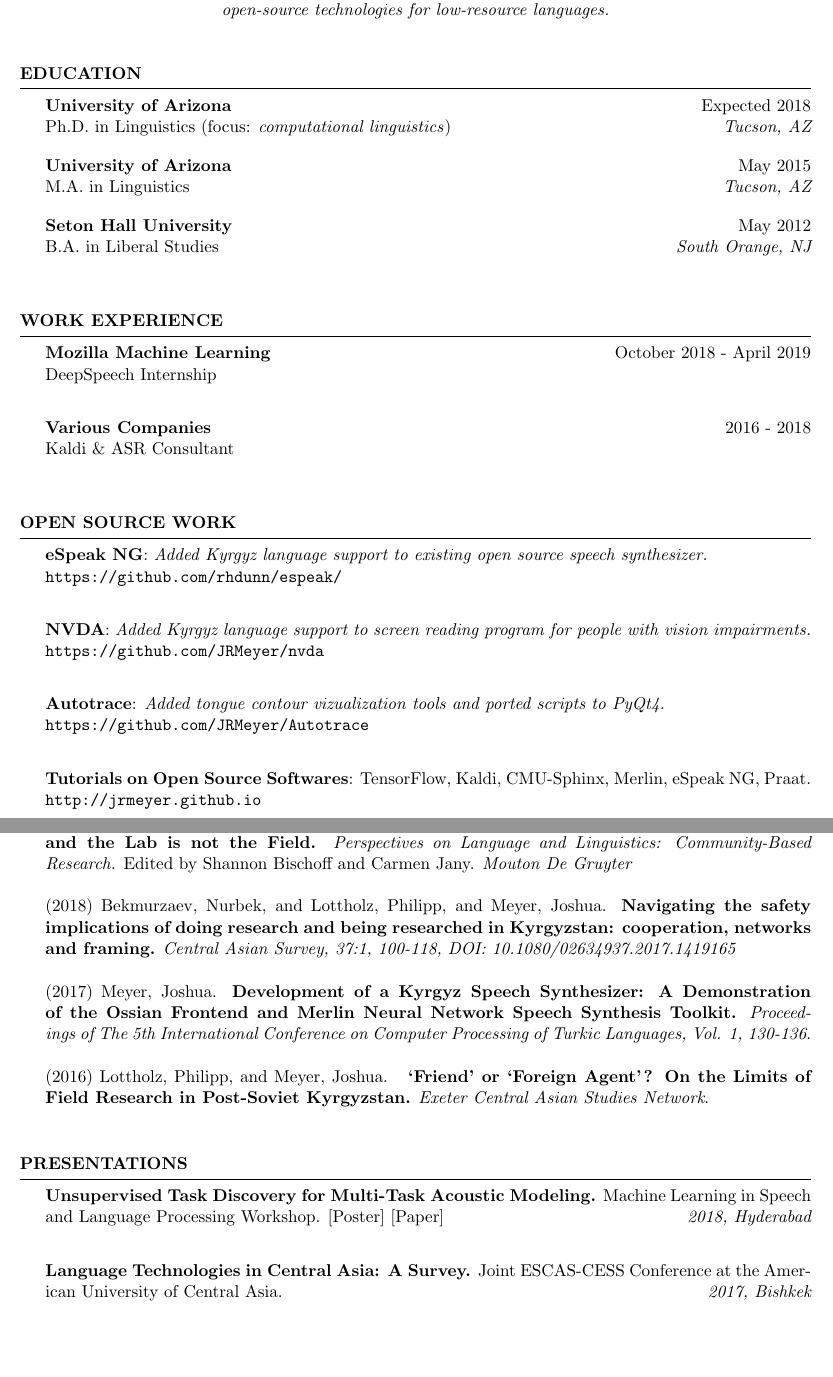
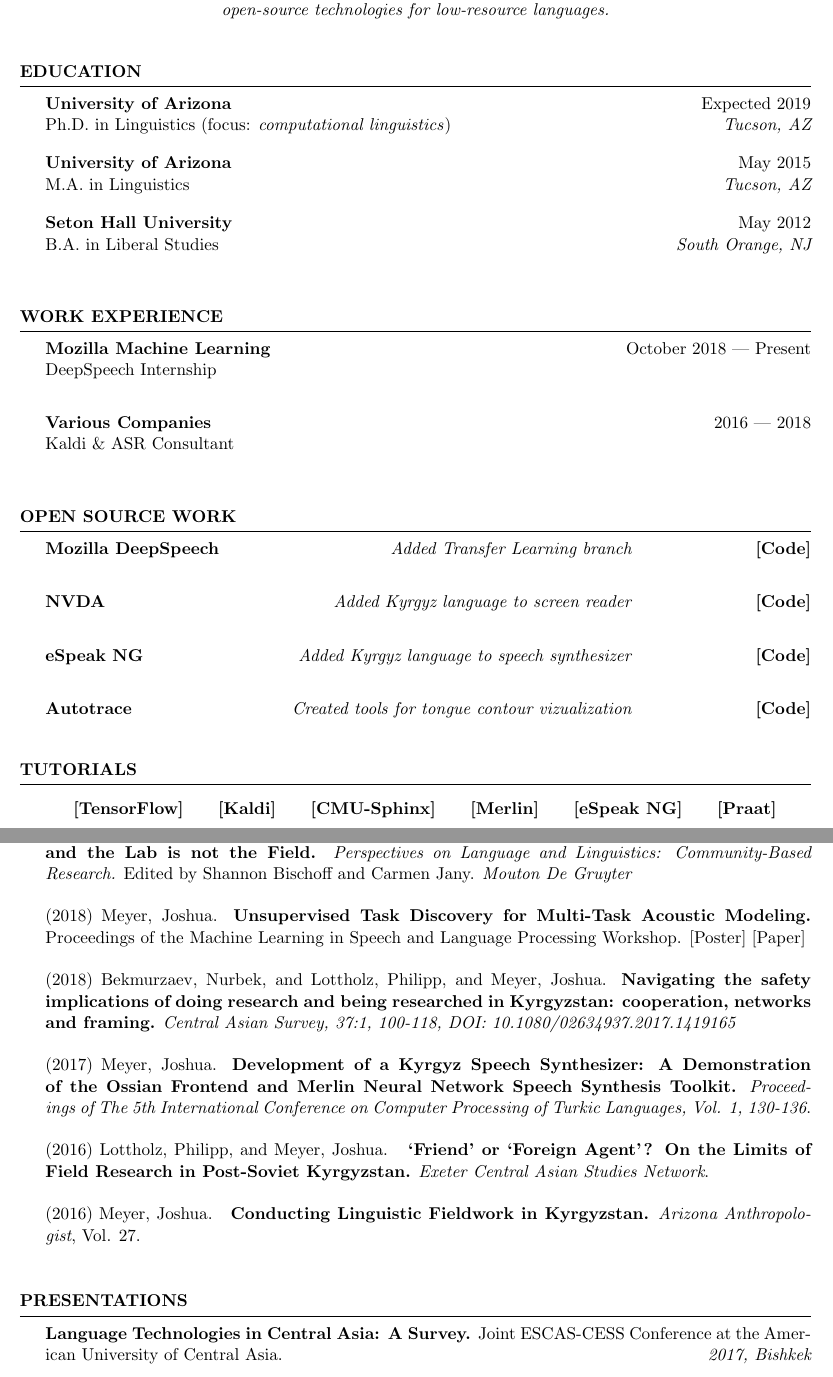
Before and after one commit to JRMeyer/cv, a LaTeX CV (CV.tex): two parts of pages 1 and 3 of 3, joined at a grey line, cut so that both start at the same text, the shorter picture padded with empty space. Compiled offline with pdfLaTeX.

Commit message:
re-structuring things

```diff
--- a/CV.tex
+++ b/CV.tex
@@ -43,7 +43,7 @@
 \setlength{\headheight}{15pt}
 \thispagestyle{empty}
 
-\name{Joshua Meyer} % Your name
+\name{Josh Meyer} % Your name
 \address{1103 E. University Bvld \\ Tucson, Arizona 85721} % Your address
 
 \address{(520)~$\cdot$~621~$\cdot$~6897 \\ \href{mailto:joshua.richard.meyer@gmail.com}{\nolinkurl{joshua.richard.meyer@gmail.com}}} % phone number and email
@@ -68,7 +68,7 @@ open-source technologies for low-resource languages.}
 \vspace{.5cm}
 \begin{rSection}{Education}
 
-{\bf University of Arizona} \hfill {Expected 2018} \\
+{\bf University of Arizona} \hfill {Expected 2019} \\
 Ph.D. in Linguistics (focus: \textit{computational linguistics}) \hfill {\em Tucson, AZ}
 
 \vspace{.15cm}
@@ -98,10 +98,10 @@ B.A. in Liberal Studies  \hfill {\em South Orange, NJ} \\
 
 \begin{rSection}{Work Experience}
 
-{\bf Mozilla Machine Learning} \hfill {October 2018 - April 2019} \\
+{\bf Mozilla Machine Learning} \hfill {October 2018 --- Present} \\
 DeepSpeech Internship  \hfill {} \\
 
-{\bf Various Companies} \hfill {2016 - 2018} \\
+{\bf Various Companies} \hfill {2016 --- 2018} \\
 Kaldi \& ASR Consultant  \hfill {} \\
 
 \end{rSection}
@@ -112,17 +112,21 @@ Kaldi \& ASR Consultant  \hfill {} \\
 \vspace{.25cm}
 
 \begin{rSection}{Open Source Work}
-{\textbf{eSpeak NG}:} {\textit{Added Kyrgyz language support to existing open source speech synthesizer.}} \\
- {\href{https://github.com/rhdunn/espeak/commits?author=JRMeyer}{\texttt{https://github.com/rhdunn/espeak/}}}{} \\
 
-{\textbf{NVDA}:} {\textit{Added Kyrgyz language support to screen reading program for people with vision impairments.}} \\
- {\href{https://github.com/JRMeyer/nvda}{\texttt{https://github.com/JRMeyer/nvda}}}{} \\
+  {\textbf{Mozilla DeepSpeech}} {\hfill \textit{Added Transfer Learning branch} {\hspace{2.5cm} \href{https://github.com/mozilla/DeepSpeech/tree/transfer-learning}{\textbf{[Code]}}}} \\
 
-{\textbf{Autotrace}:} {\textit{Added tongue contour vizualization tools and ported scripts to PyQt4.}} \\
- {\href{https://github.com/JRMeyer/Autotrace}{\texttt{https://github.com/JRMeyer/Autotrace}}}{} \\
+{\textbf{NVDA}} {\hfill \textit{Added Kyrgyz language to screen reader} {\hspace{2.5cm} \href{https://github.com/JRMeyer/nvda}{\textbf{[Code]}}}} \\
 
-{\textbf{Tutorials on Open Source Softwares}:} {TensorFlow, Kaldi, CMU-Sphinx, Merlin, eSpeak NG, Praat.}\\
- {\href{http://jrmeyer.github.io/}{\texttt{http://jrmeyer.github.io}}}{} \\
+ {\textbf{eSpeak NG}} {\hfill \textit{Added Kyrgyz language to speech synthesizer} {\hspace{2.5cm} \href{https://github.com/rhdunn/espeak/commits?author=JRMeyer}{\textbf{[Code]}}}}\\
+
+{\textbf{Autotrace}} {\hfill \textit{Created tools for tongue contour vizualization} {\hspace{2.5cm} \href{https://github.com/JRMeyer/Autotrace}{\textbf{[Code]}}}} \\
+
+\end{rSection}
+
+\begin{rSection}{Tutorials}
+  \vspace{.15cm}
+{\hfill \textbf{\href{http://jrmeyer.github.io/machinelearning/2016/02/01/TensorFlow-Tutorial.html}{[TensorFlow]} \hfill \href{http://jrmeyer.github.io/asr/2016/12/15/DNN-AM-Kaldi.html}{[Kaldi]} \hfill \href{http://jrmeyer.github.io/asr/2016/01/09/Installing-CMU-Sphinx-on-Ubuntu.html}{[CMU-Sphinx]} \hfill \href{http://jrmeyer.github.io/tts/2017/02/14/Installing-Merlin.html}{[Merlin]} \hfill \href{http://jrmeyer.github.io/tts/2016/07/03/How-to-Add-a-Language-to-eSpeak-NG.html}{[eSpeak NG]} \hfill \href{http://jrmeyer.github.io/misc/2016/01/20/Installing-Praat-on-Ubuntu.html}{[Praat]} \hfill}} {}\\
+
 \end{rSection}
 
 
@@ -241,7 +253,10 @@ Kaldi \& ASR Consultant  \hfill {} \\
   \begin{rSection}{Publications}
     \vspace{.25cm}
 
-        {(Forthcoming)} {Meyer, Joshua, and Kloehn, Nick, and Carnie, Andrew.} {{\bf The Field is not the Lab, and the Lab is not the Field.}} {{\it Perspectives on Language and Linguistics: Community-Based Research.} Edited by Shannon Bischoff and Carmen Jany. \textit{Mouton De Gruyter}}\\
+    {(Forthcoming)} {Meyer, Joshua, and Kloehn, Nick, and Carnie, Andrew.} {{\bf The Field is not the Lab, and the Lab is not the Field.}} {{\it Perspectives on Language and Linguistics: Community-Based Research.} Edited by Shannon Bischoff and Carmen Jany. \textit{Mouton De Gruyter}}\\
+
+      {(2018)} {Meyer, Joshua.} {\bf Unsupervised Task Discovery for Multi-Task Acoustic Modeling.} {Proceedings of the Machine Learning in Speech and Language Processing Workshop.} {\href{https://github.com/JRMeyer/mlslp/blob/master/poster/mlslp-poster.pdf}{[Poster]}} {\href{https://sites.google.com/view/mlslp/proceedings}{[Paper]}} \\
+
 
         {(2018)} {Bekmurzaev, Nurbek, and Lottholz, Philipp, and Meyer, Joshua.} {\href{https://www.tandfonline.com/doi/abs/10.1080/02634937.2017.1419165}{\textbf{Navigating the safety implications of doing research and being researched in Kyrgyzstan: cooperation, networks and framing.}}} {\textit{Central Asian Survey, 37:1, 100-118, DOI: 10.1080/02634937.2017.1419165}}\\
 
@@ -249,7 +264,7 @@ Kaldi \& ASR Consultant  \hfill {} \\
 
         {(2016)} {Lottholz, Philipp, and Meyer, Joshua.} { \href{https://blogs.exeter.ac.uk/excas/2016/04/14/friend-or-foreign-agent-on-the-limits-of-field-research-in-post-soviet-kyrgyzstan/}{\bf ‘Friend’ or ‘Foreign Agent’? On the Limits of Field Research in Post-Soviet Kyrgyzstan.}} {\textit{Exeter Central Asian Studies Network}.}\\
 
-        %% {(2016)} {Meyer, Joshua.} { \href{https://journals.uair.arizona.edu/index.php/arizanthro/article/viewFile/21375/20949}{\bf Conducting Linguistic Fieldwork in Kyrgyzstan.}} {\textit{Arizona Anthropologist}, Vol. 27.}   \\
+        {(2016)} {Meyer, Joshua.} { \href{https://journals.uair.arizona.edu/index.php/arizanthro/article/viewFile/21375/20949}{\bf Conducting Linguistic Fieldwork in Kyrgyzstan.}} {\textit{Arizona Anthropologist}, Vol. 27.}   \\
 
 \end{rSection}
 
@@ -266,8 +281,6 @@ Kaldi \& ASR Consultant  \hfill {} \\
 \vspace{.25cm}
 
 \begin{rSection}{Presentations}
-
-  {\bf Unsupervised Task Discovery for Multi-Task Acoustic Modeling.} {Machine Learning in Speech and Language Processing Workshop.} {\href{https://github.com/JRMeyer/mlslp/blob/master/poster/mlslp-poster.pdf}{[Poster]}} {\href{https://sites.google.com/view/mlslp/proceedings}{[Paper]}}  \hfill {\em 2018, Hyderabad} \\
 
   {\bf Language Technologies in Central Asia: A Survey.} {Joint ESCAS-CESS Conference at the American University of Central Asia.} \hfill {\em 2017, Bishkek} \\
 
```
Also changed, not shown: CV.pdf (added), CV.tex (26 more changed lines), 1 other file.
